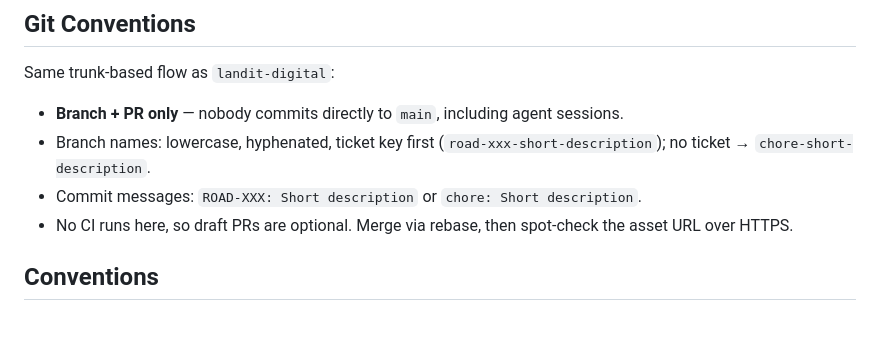
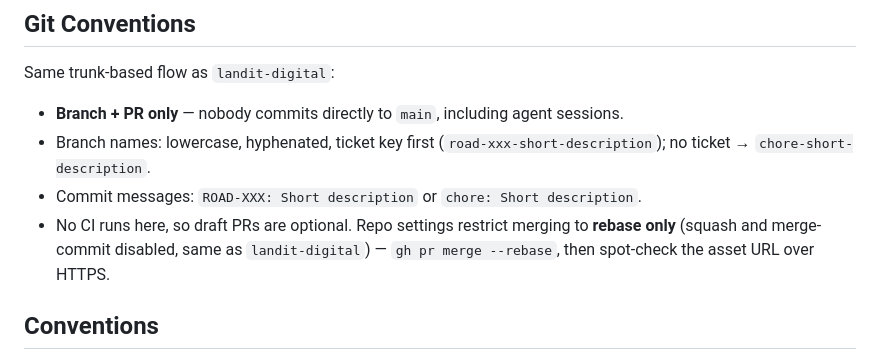
Before and after one commit to landit-au/landit-assets, a Markdown page: AGENTS.md, the part around the change. Rendered like a GitHub page; blank space fills up the shorter version.

Commit message:
chore: Note rebase-only merge setting in AGENTS.md

```diff
--- a/AGENTS.md
+++ b/AGENTS.md
@@ -35,7 +35,7 @@ Same trunk-based flow as `landit-digital`:
 - **Branch + PR only** — nobody commits directly to `main`, including agent sessions.
 - Branch names: lowercase, hyphenated, ticket key first (`road-xxx-short-description`); no ticket → `chore-short-description`.
 - Commit messages: `ROAD-XXX: Short description` or `chore: Short description`.
-- No CI runs here, so draft PRs are optional. Merge via rebase, then spot-check the asset URL over HTTPS.
+- No CI runs here, so draft PRs are optional. Repo settings restrict merging to **rebase only** (squash and merge-commit disabled, same as `landit-digital`) — `gh pr merge --rebase`, then spot-check the asset URL over HTTPS.
 
 ## Conventions
 
```
